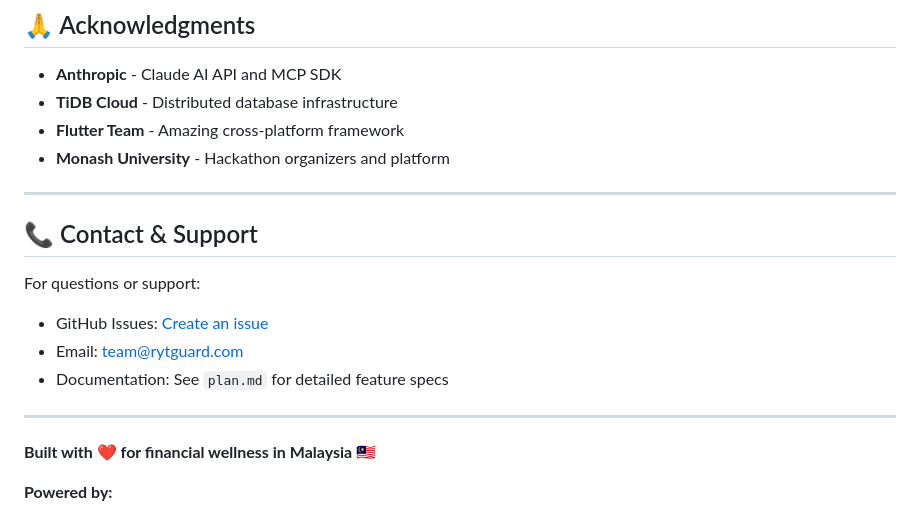
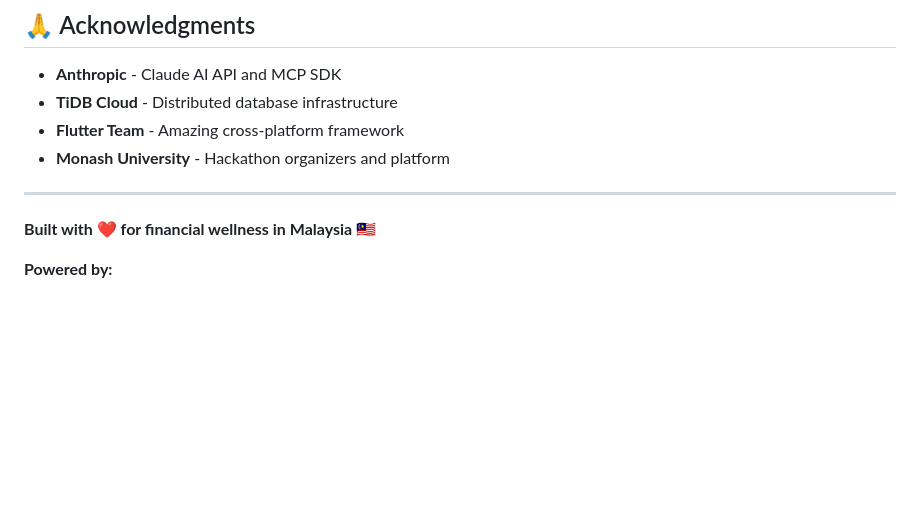
Before and after one commit to Fadzril02/monash_hackathon1, a Markdown page: README.md, the part around the change. GitHub-like rendering; blank space fills up the shorter version.

```diff
--- a/README.md
+++ b/README.md
@@ -704,15 +704,6 @@ This project is licensed under the MIT License - see the [LICENSE](LICENSE) file
 
 ---
 
-## 📞 Contact & Support
-
-For questions or support:
-- GitHub Issues: [Create an issue](https://github.com/your-repo/issues)
-- Email: team@rytguard.com
-- Documentation: See `plan.md` for detailed feature specs
-
----
-
 **Built with ❤️ for financial wellness in Malaysia** 🇲🇾
 
 **Powered by:**
```
Also changed, not shown: plan.md (deleted, +0 -118 lines).
